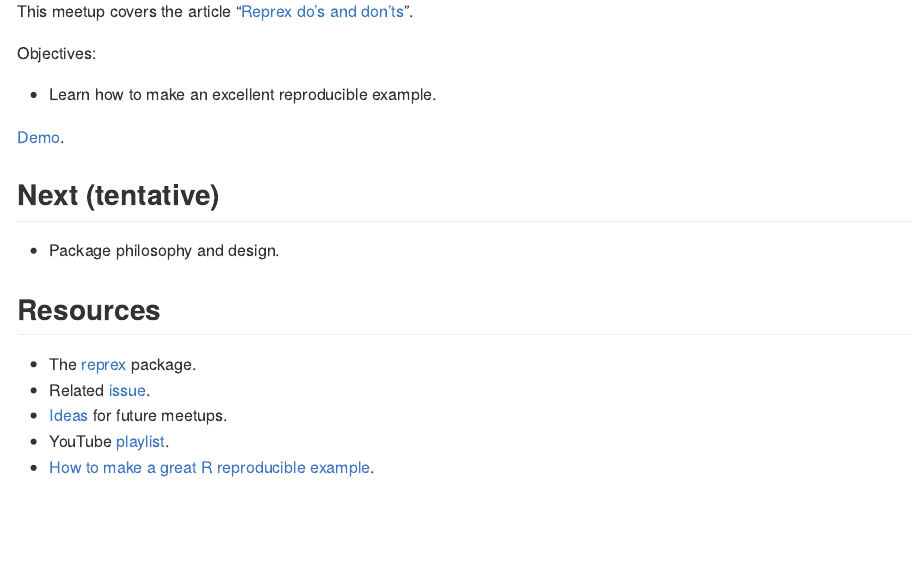
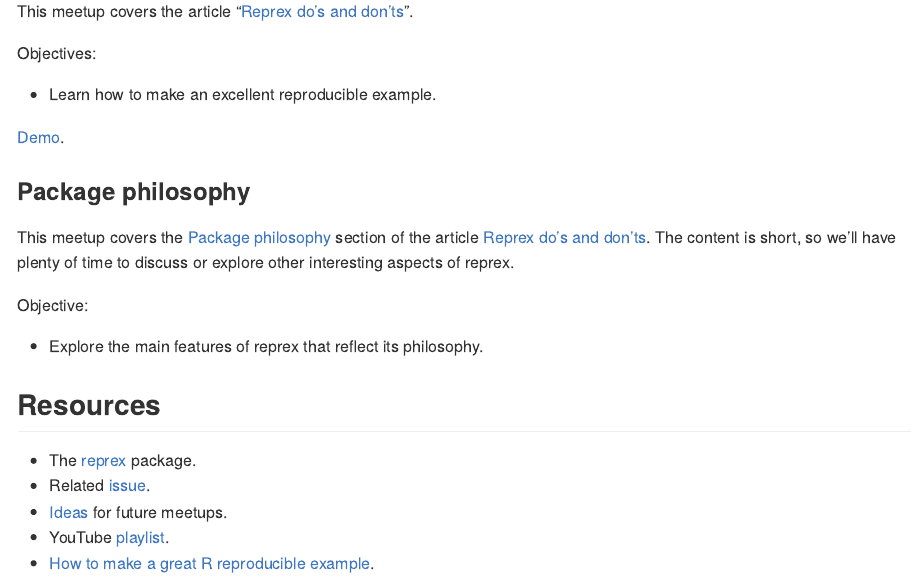
Before and after one commit to 2DegreesInvesting/ds.reprex, an R Markdown document (README.Rmd): the page in a window 1100 px wide, from 700 px down. The pictures show the output file README.md that the author committed with the source, drawn offline in the style of GitHub.

Commit message:
Update syllabus to reflect meetup 3

```diff
--- a/README.Rmd
+++ b/README.Rmd
@@ -56,9 +56,18 @@ Objectives:
 
 [Demo](https://github.com/2DegreesInvesting/ds.reprex/tree/master/02_do-dont).
 
-## Next (tentative)
+### Package philosophy
 
-* Package philosophy and design.
+This meetup covers the [Package
+philosophy](https://reprex.tidyverse.org/articles/reprex-dos-and-donts.html#package-philosophy)
+section of the article [Reprex do's and
+don'ts](https://reprex.tidyverse.org/articles/reprex-dos-and-donts.html). The
+content is short, so we'll have plenty of time to discuss or explore other
+interesting aspects of reprex.
+
+Objective:
+
+* Explore the main features of reprex that reflect its philosophy.
 
 ## Resources
 
```
Also changed, not shown: README.md.
